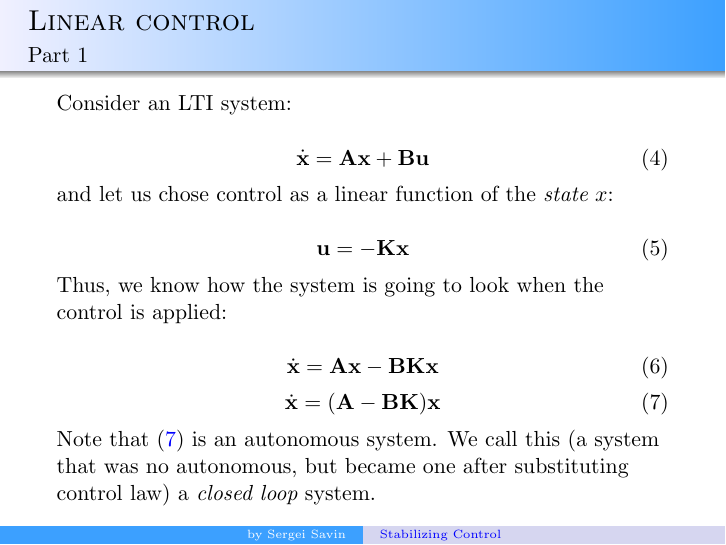
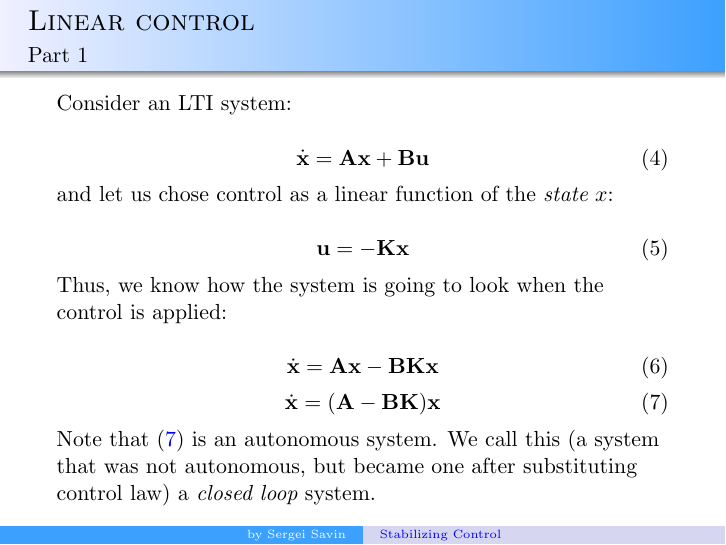
Before and after one commit to SergeiSa/Control-Theory-Slides-Spring-2021, LaTeX slides (Slides/Control/main.tex): page 5 of 23. Compiled offline with pdfLaTeX.

Commit message:
Fix 1 more tipo

```diff
--- a/Slides/Control/main.tex
+++ b/Slides/Control/main.tex
@@ -114,7 +114,7 @@ Thus, we know how the system is going to look when the control is applied:
     \dot{\bo{x}} = (\bo{A} - \bo{B}\bo{K})\bo{x}
 \end{equation}
 
-Note that \eqref{eq:closed_loop} is an autonomous system. We call this (a system that was no autonomous, but became one after substituting control law) a \emph{closed loop} system.
+Note that \eqref{eq:closed_loop} is an autonomous system. We call this (a system that was not autonomous, but became one after substituting control law) a \emph{closed loop} system.
 
 \end{flushleft}
 \end{frame}
```
